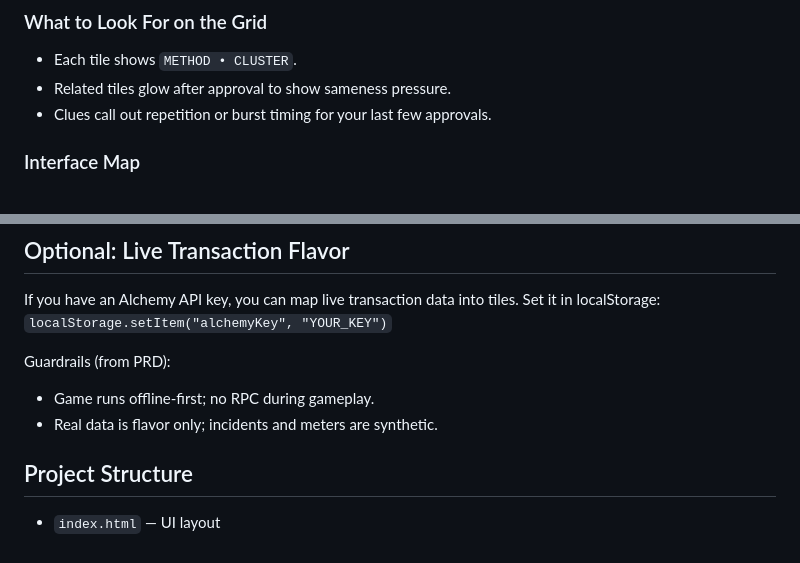
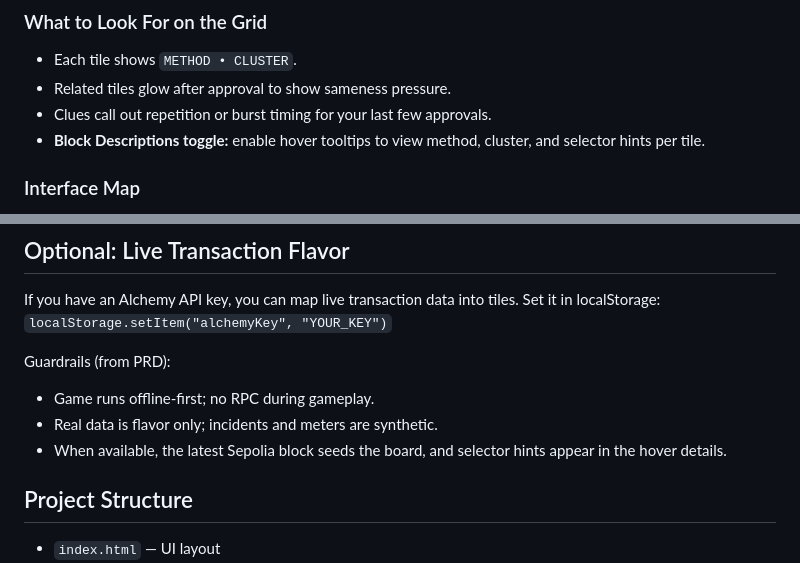
Before and after one commit to margaret-022/alchemy-hackathon-2026, a Markdown page: README.md, 2 parts joined by grey strips. Drawn GitHub-style.

Commit message:
Document block descriptions toggle
Note the new hover tooltip toggle and clarify how live Sepolia data influences selector details.

```diff
--- a/README.md
+++ b/README.md
@@ -62,6 +62,8 @@ The game is about managing patterns, not avoiding single bad tiles.
 - Each tile shows `METHOD • CLUSTER`.
 - Related tiles glow after approval to show sameness pressure.
 - Clues call out repetition or burst timing for your last few approvals.
+- **Block Descriptions toggle:** enable hover tooltips to view method, cluster,
+  and selector hints per tile.
 
 ### Interface Map
 - **Grid:** each tile is a request with a hidden pattern.
@@ -100,6 +102,8 @@ Set it in localStorage:
 Guardrails (from PRD):
 - Game runs offline-first; no RPC during gameplay.
 - Real data is flavor only; incidents and meters are synthetic.
+- When available, the latest Sepolia block seeds the board, and selector hints
+  appear in the hover details.
 
 ## Project Structure
 - `index.html` — UI layout
```
